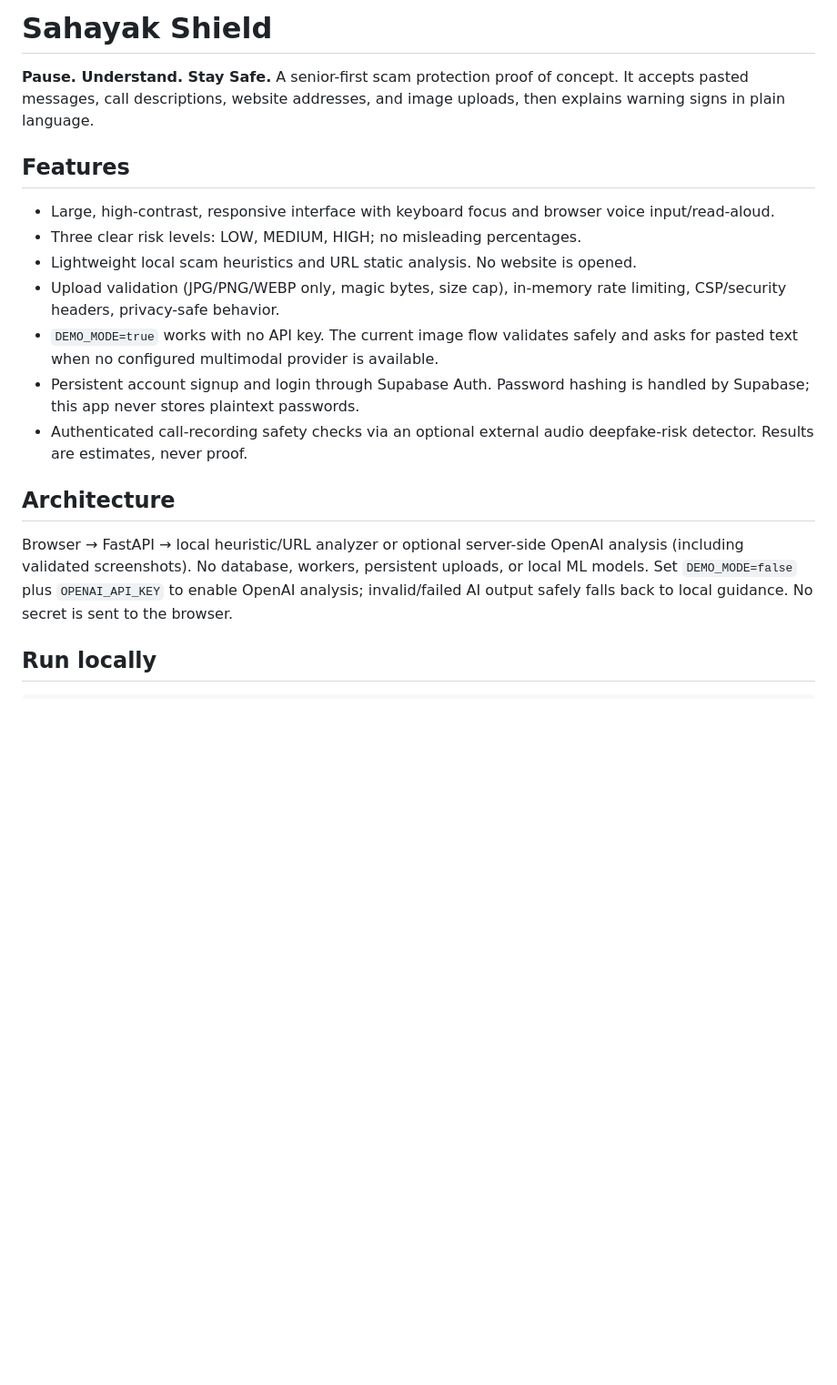
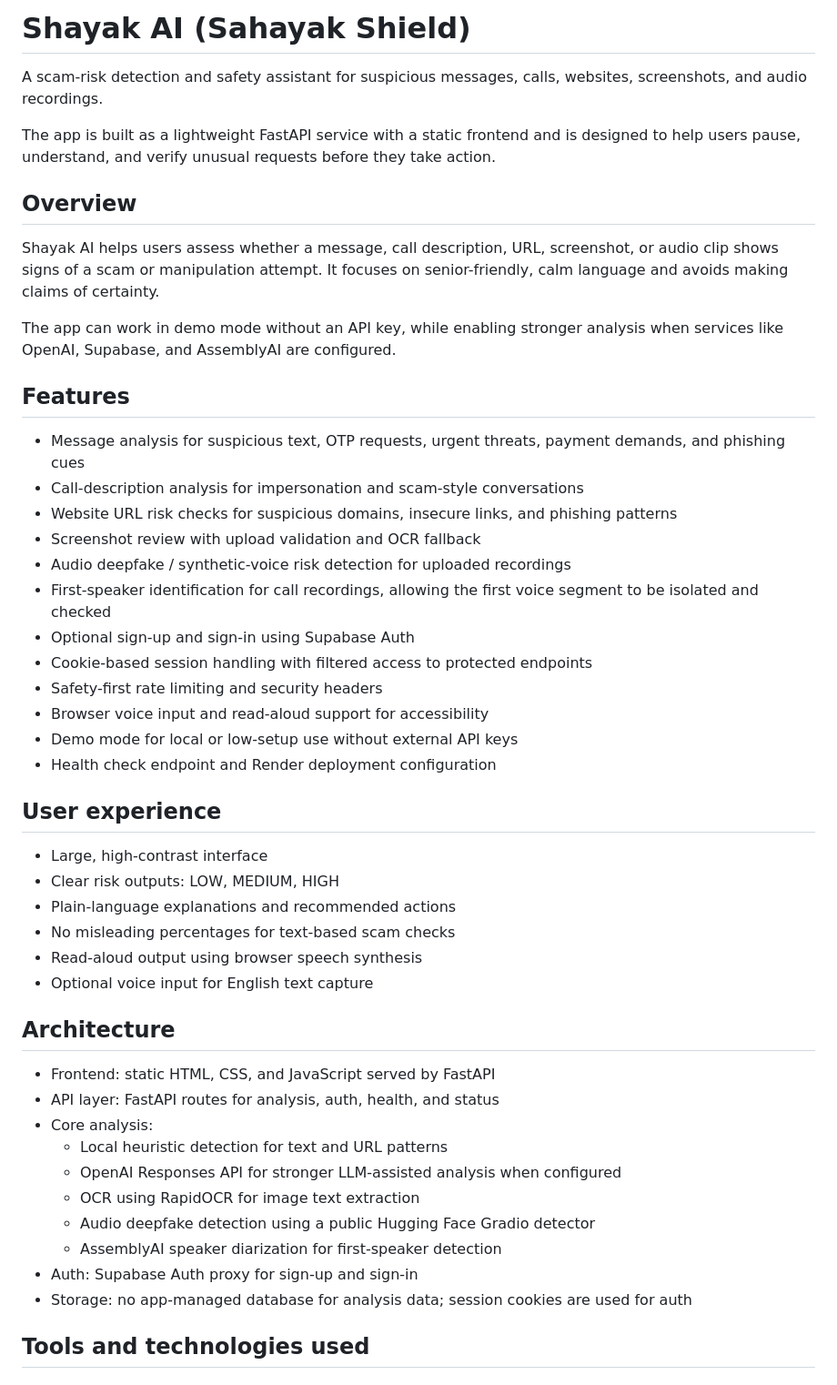
Before and after one commit to Saurabh-004/Shayak_AI, a Markdown page: README.md, the part around one of its changes. Shown at 91% size. GitHub-like rendering; blank space fills up the shorter version.

Commit message:
Update README with the actual project features, architecture, and tool stack

```diff
--- a/README.md
+++ b/README.md
@@ -1,20 +1,51 @@
-# Sahayak Shield
+# Shayak AI (Sahayak Shield)
 
-**Pause. Understand. Stay Safe.** A senior-first scam protection proof of concept. It accepts pasted messages, call descriptions, website addresses, and image uploads, then explains warning signs in plain language.
+A scam-risk detection and safety assistant for suspicious messages, calls, websites, screenshots, and audio recordings.
+
+The app is built as a lightweight FastAPI service with a static frontend and is designed to help users pause, understand, and verify unusual requests before they take action.
+
+## Overview
+
+Shayak AI helps users assess whether a message, call description, URL, screenshot, or audio clip shows signs of a scam or manipulation attempt. It focuses on senior-friendly, calm language and avoids making claims of certainty.
+
+The app can work in demo mode without an API key, while enabling stronger analysis when services like OpenAI, Supabase, and AssemblyAI are configured.
 
 ## Features
 
-- Large, high-contrast, responsive interface with keyboard focus and browser voice input/read-aloud.
-- Three clear risk levels: LOW, MEDIUM, HIGH; no misleading percentages.
-- Lightweight local scam heuristics and URL static analysis. No website is opened.
-- Upload validation (JPG/PNG/WEBP only, magic bytes, size cap), in-memory rate limiting, CSP/security headers, privacy-safe behavior.
-- `DEMO_MODE=true` works with no API key. The current image flow validates safely and asks for pasted text when no configured multimodal provider is available.
-- Persistent account signup and login through Supabase Auth. Password hashing is handled by Supabase; this app never stores plaintext passwords.
-- Authenticated call-recording safety checks via an optional external audio deepfake-risk detector. Results are estimates, never proof.
+- Message analysis for suspicious text, OTP requests, urgent threats, payment demands, and phishing cues
+- Call-description analysis for impersonation and scam-style conversations
+- Website URL risk checks for suspicious domains, insecure links, and phishing patterns
+- Screenshot review with upload validation and OCR fallback
+- Audio deepfake / synthetic-voice risk detection for uploaded recordings
+- First-speaker identification for call recordings, allowing the first voice segment to be isolated and checked
+- Optional sign-up and sign-in using Supabase Auth
+- Cookie-based session handling with filtered access to protected endpoints
+- Safety-first rate limiting and security headers
+- Browser voice input and read-aloud support for accessibility
+- Demo mode for local or low-setup use without external API keys
+- Health check endpoint and Render deployment configuration
+
+## User experience
+
+- Large, high-contrast interface
+- Clear risk outputs: LOW, MEDIUM, HIGH
+- Plain-language explanations and recommended actions
+- No misleading percentages for text-based scam checks
+- Read-aloud output using browser speech synthesis
+- Optional voice input for English text capture
 
 ## Architecture
 
-Browser → FastAPI → local heuristic/URL analyzer or optional server-side OpenAI analysis (including validated screenshots). No database, workers, persistent uploads, or local ML models. Set `DEMO_MODE=false` plus `OPENAI_API_KEY` to enable OpenAI analysis; invalid/failed AI output safely falls back to local guidance. No secret is sent to the browser.
+- Frontend: static HTML, CSS, and JavaScript served by FastAPI
+- API layer: FastAPI routes for analysis, auth, health, and status
+- Core analysis:
+  - Local heuristic detection for text and URL patterns
+  - OpenAI Responses API for stronger LLM-assisted analysis when configured
+  - OCR using RapidOCR for image text extraction
+  - Audio deepfake detection using a public Hugging Face Gradio detector
+  - AssemblyAI speaker diarization for first-speaker detection
+- Auth: Supabase Auth proxy for sign-up and sign-in
+- Storage: no app-managed database for analysis data; session cookies are used for auth
 
-## Run locally
+## Tools and technologies used
 
```
Also changed, not shown: other parts of README.md (+146 -23 lines).
